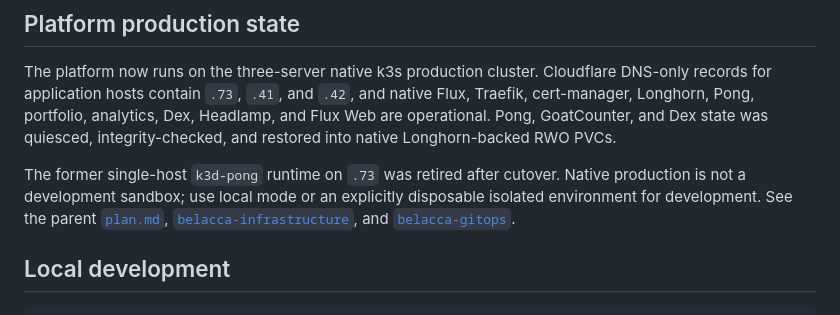
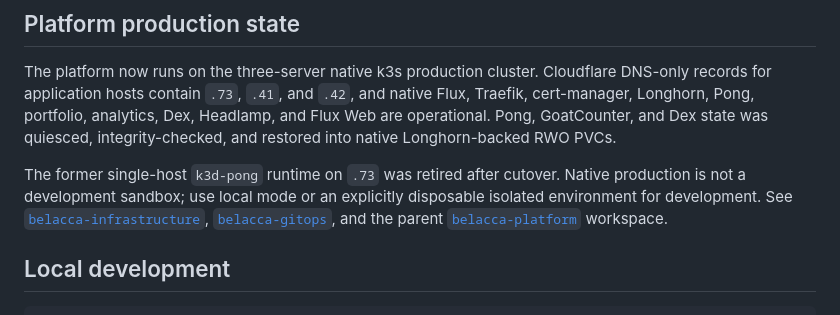
Before and after one commit to macel94/francesco-belacca-site, a Markdown page: README.md, the part around the change. Rendered like a GitHub page.

Commit message:
docs: drop removed plan.md reference

```diff
--- a/README.md
+++ b/README.md
@@ -21,10 +21,10 @@ quiesced, integrity-checked, and restored into native Longhorn-backed RWO PVCs.
 
 The former single-host `k3d-pong` runtime on `.73` was retired after cutover.
 Native production is not a development sandbox; use local mode or an explicitly
-disposable isolated environment for development. See the parent
-[`plan.md`](https://github.com/macel94/belacca-platform/blob/main/plan.md),
+disposable isolated environment for development. See
 [`belacca-infrastructure`](https://github.com/macel94/belacca-infrastructure),
-and [`belacca-gitops`](https://github.com/macel94/belacca-gitops).
+[`belacca-gitops`](https://github.com/macel94/belacca-gitops), and the parent
+[`belacca-platform`](https://github.com/macel94/belacca-platform) workspace.
 
 ## Local development
 
```
